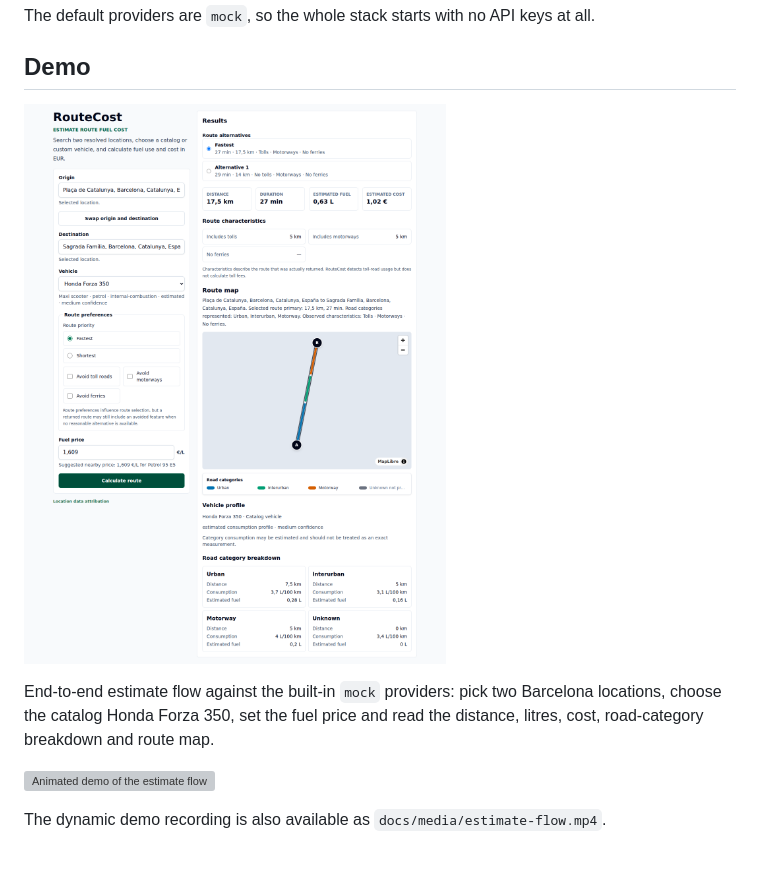
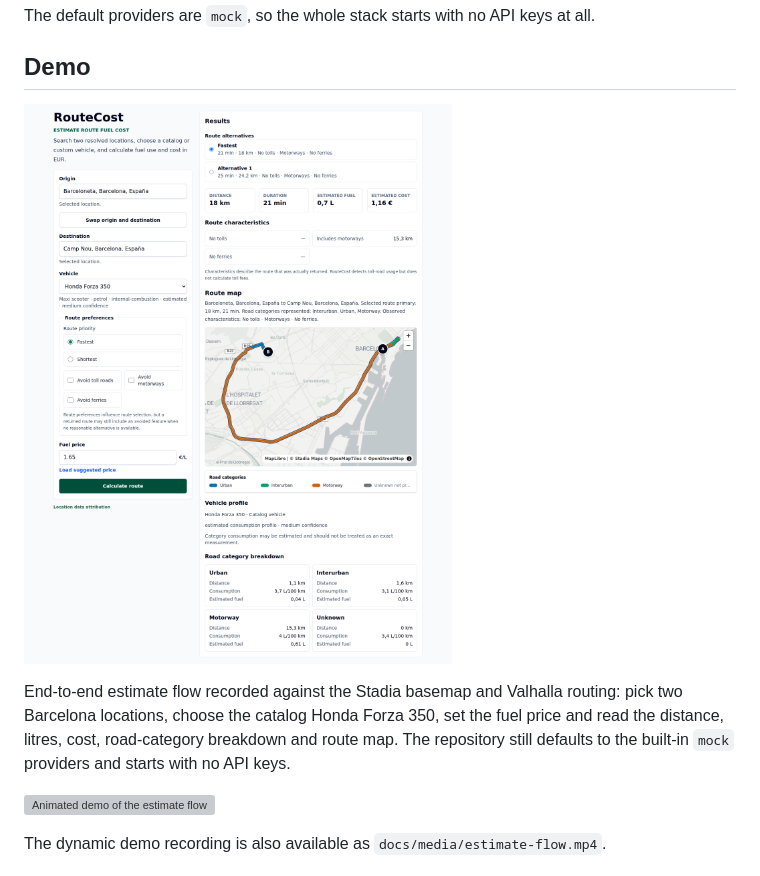
Before and after one commit to aleixalonso/route-cost, a Markdown page: README.md, the part around the change. Rendered like a GitHub page; pictures changed too: docs/media/estimate-flow.png; grey boxes are pictures that could not be loaded.

Commit message:
chore(demo): re-record demo media against real providers
Replace the still, GIF and MP4 of the estimate flow with a recording made
against the Stadia basemap and Valhalla routing, so the map shows the route
on real streets and the road-category colours instead of a straight mock
line over a blank style.

The README caption now says the media was recorded against those providers
and keeps the note that the repository defaults to the mock providers and
starts with no API keys. No application code or environment example file
changes.

```diff
--- a/README.md
+++ b/README.md
@@ -10,7 +10,7 @@ The default providers are `mock`, so the whole stack starts with no API keys at
 
 ![RouteCost route estimate flow](docs/media/estimate-flow.png)
 
-End-to-end estimate flow against the built-in `mock` providers: pick two Barcelona locations, choose the catalog Honda Forza 350, set the fuel price and read the distance, litres, cost, road-category breakdown and route map.
+End-to-end estimate flow recorded against the Stadia basemap and Valhalla routing: pick two Barcelona locations, choose the catalog Honda Forza 350, set the fuel price and read the distance, litres, cost, road-category breakdown and route map. The repository still defaults to the built-in `mock` providers and starts with no API keys.
 
 ![Animated demo of the estimate flow](docs/media/estimate-flow.gif)
 
```
Also changed, not shown: 2 other files.
